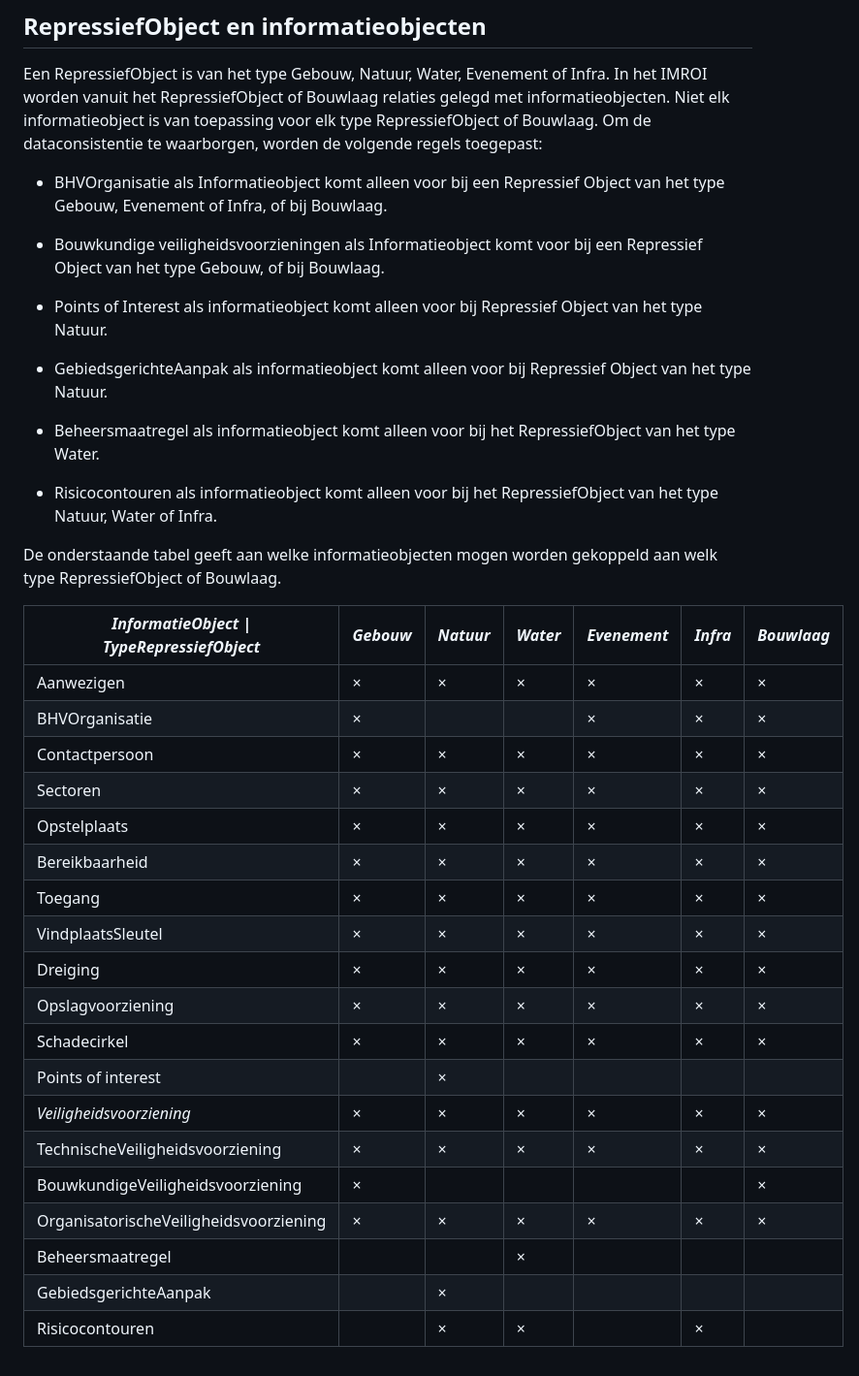
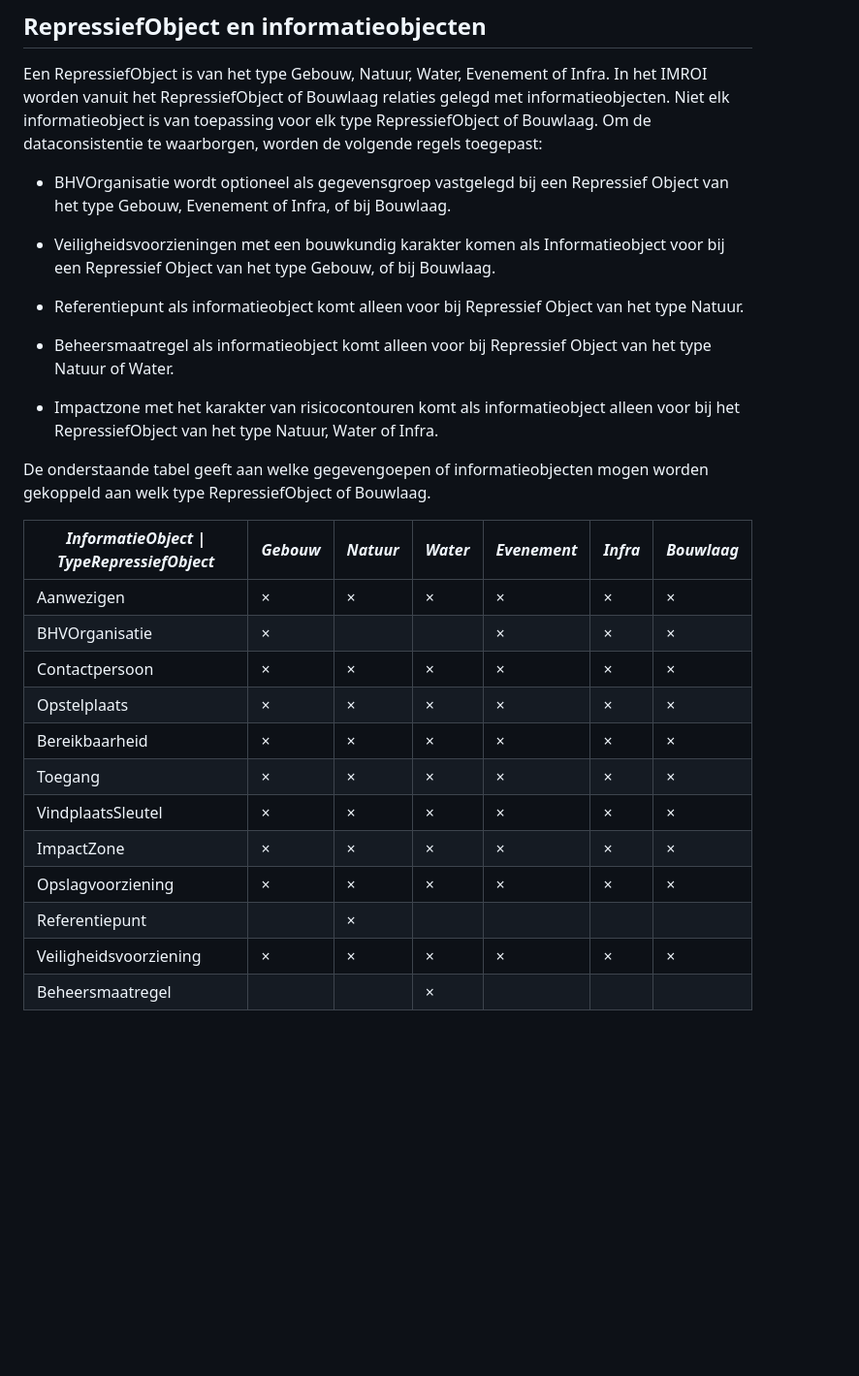
Before and after one commit to Geonovum/IMROI, a Markdown page: 3-algemeneprincipes.md, the part around the change printed below. Shown: that part at 97% size. Rendered like a GitHub page; blank space fills up the shorter version.

Commit message:
update algemene principes en ontwerpptines

```diff
--- a/3-algemeneprincipes.md
+++ b/3-algemeneprincipes.md
@@ -237,45 +226,36 @@ informatieobjecten. Niet elk informatieobject is van toepassing voor elk type
 RepressiefObject of Bouwlaag. Om de dataconsistentie te waarborgen, worden de
 volgende regels toegepast:
 
--   BHVOrganisatie als Informatieobject komt alleen voor bij een Repressief
-    Object van het type Gebouw, Evenement of Infra, of bij Bouwlaag.
+-   BHVOrganisatie wordt optioneel als gegevensgroep vastgelegd bij een
+    Repressief Object van het type Gebouw, Evenement of Infra, of bij Bouwlaag.
 
--   Bouwkundige veiligheidsvoorzieningen als Informatieobject komt voor bij een
-    Repressief Object van het type Gebouw, of bij Bouwlaag.
+-   Veiligheidsvoorzieningen met een bouwkundig karakter komen als
+    Informatieobject voor bij een Repressief Object van het type Gebouw, of bij
+    Bouwlaag.
 
--   Points of Interest als informatieobject komt alleen voor bij Repressief
-    Object van het type Natuur.
+-   Referentiepunt als informatieobject komt alleen voor bij Repressief Object
+    van het type Natuur.
 
--   GebiedsgerichteAanpak als informatieobject komt alleen voor bij Repressief
-    Object van het type Natuur.
+-   Beheersmaatregel als informatieobject komt alleen voor bij Repressief Object
+    van het type Natuur of Water.
 
--   Beheersmaatregel als informatieobject komt alleen voor bij het
-    RepressiefObject van het type Water.
+-   Impactzone met het karakter van risicocontouren komt als informatieobject
+    alleen voor bij het RepressiefObject van het type Natuur, Water of Infra.
 
--   Risicocontouren als informatieobject komt alleen voor bij het
-    RepressiefObject van het type Natuur, Water of Infra.
-
-De onderstaande tabel geeft aan welke informatieobjecten mogen worden gekoppeld
-aan welk type RepressiefObject of Bouwlaag.
+De onderstaande tabel geeft aan welke gegevengoepen of informatieobjecten mogen
+worden gekoppeld aan welk type RepressiefObject of Bouwlaag.
 
 | *InformatieObject \| TypeRepressiefObject* | *Gebouw* | *Natuur* | *Water* | *Evenement* | *Infra* | *Bouwlaag* |
 |--------------------------------------------|----------|----------|---------|-------------|---------|------------|
 | Aanwezigen                                 | ×        | ×        | ×       | ×           | ×       | ×          |
 | BHVOrganisatie                             | ×        |          |         | ×           | ×       | ×          |
 | Contactpersoon                             | ×        | ×        | ×       | ×           | ×       | ×          |
-| Sectoren                                   | ×        | ×        | ×       | ×           | ×       | ×          |
 | Opstelplaats                               | ×        | ×        | ×       | ×           | ×       | ×          |
 | Bereikbaarheid                             | ×        | ×        | ×       | ×           | ×       | ×          |
 | Toegang                                    | ×        | ×        | ×       | ×           | ×       | ×          |
 | VindplaatsSleutel                          | ×        | ×        | ×       | ×           | ×       | ×          |
-| Dreiging                                   | ×        | ×        | ×       | ×           | ×       | ×          |
+| ImpactZone                                 | ×        | ×        | ×       | ×           | ×       | ×          |
 | Opslagvoorziening                          | ×        | ×        | ×       | ×           | ×       | ×          |
-| Schadecirkel                               | ×        | ×        | ×       | ×           | ×       | ×          |
-| Points of interest                         |          | ×        |         |             |         |            |
-| *Veiligheidsvoorziening*                   | ×        | ×        | ×       | ×           | ×       | ×          |
-| TechnischeVeiligheidsvoorziening           | ×        | ×        | ×       | ×           | ×       | ×          |
-| BouwkundigeVeiligheidsvoorziening          | ×        |          |         |             |         | ×          |
-| OrganisatorischeVeiligheidsvoorziening     | ×        | ×        | ×       | ×           | ×       | ×          |
+| Referentiepunt                             |          | ×        |         |             |         |            |
+| Veiligheidsvoorziening                     | ×        | ×        | ×       | ×           | ×       | ×          |
 | Beheersmaatregel                           |          |          | ×       |             |         |            |
-| GebiedsgerichteAanpak                      |          | ×        |         |             |         |            |
-| Risicocontouren                            |          | ×        | ×       |             | ×       |            |
```
Also changed, not shown: other parts of 3-algemeneprincipes.md (+25 -36 lines), 2-ontwerpprincipes.md (+19 -30 lines), media/bbf5d029d078e2015ef1f2c4e0e3c281.png (added).
